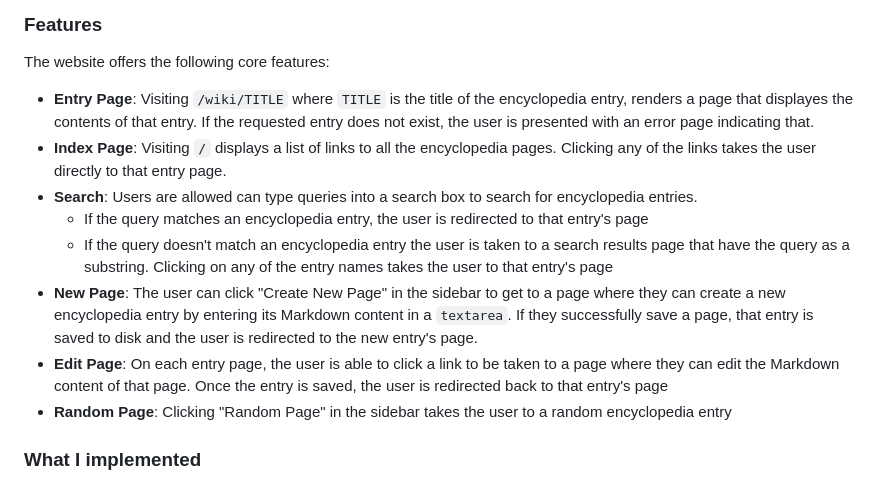
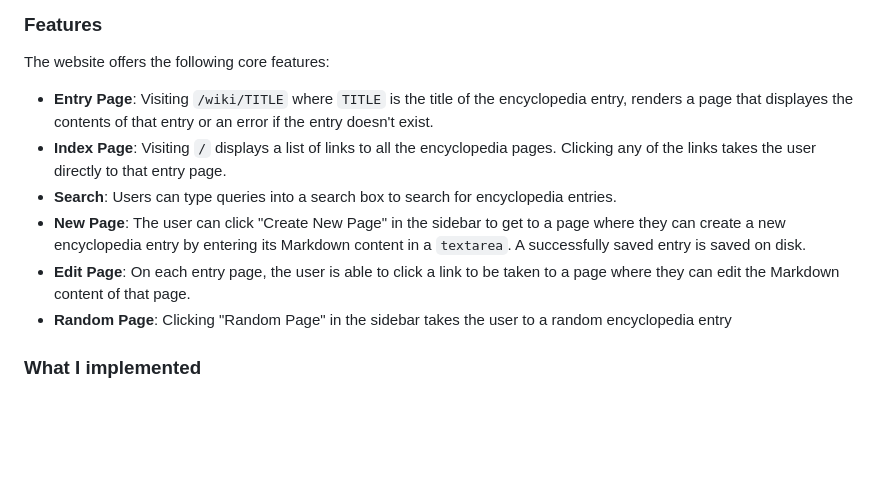
Before and after one commit to konstantinos61-0/CS50-Web, a Markdown page: README.md, the part around the change. Rendered like a GitHub page; blank space fills up the shorter version.

```diff
--- a/README.md
+++ b/README.md
@@ -29,13 +29,11 @@ To run the project locally:
 - Database: SQLite
 ### Features
 The website offers the following core features:
-- **Entry Page**: Visiting `/wiki/TITLE` where `TITLE` is the title of the encyclopedia entry, renders a page that displayes the contents of that entry. If the requested entry does not exist, the user is presented with an error page indicating that.
+- **Entry Page**: Visiting `/wiki/TITLE` where `TITLE` is the title of the encyclopedia entry, renders a page that displayes the contents of that entry or an error if the entry doesn't exist.
 - **Index Page**: Visiting `/` displays a list of links to all the encyclopedia pages. Clicking any of the links takes the user directly to that entry page.
-- **Search**: Users are allowed can type queries into a search box to search for encyclopedia entries.
-  - If the query matches an encyclopedia entry, the user is redirected to that entry's page
-  - If the query doesn't match an encyclopedia entry the user is taken to a search results page that have the query as a substring. Clicking on any of the entry names takes the user to that entry's page
-- **New Page**: The user can click "Create New Page" in the sidebar to get to a page where they can create a new encyclopedia entry by entering its Markdown content in a `textarea`. If they successfully save a page, that entry is saved to disk and the user is redirected to the new entry's page.
-- **Edit Page**: On each entry page, the user is able to click a link to be taken to a page where they can edit the Markdown content of that page. Once the entry is saved, the user is redirected back to that entry's page
+- **Search**: Users can type queries into a search box to search for encyclopedia entries.
+- **New Page**: The user can click "Create New Page" in the sidebar to get to a page where they can create a new encyclopedia entry by entering its Markdown content in a `textarea`. A successfully saved entry is saved on disk.
+- **Edit Page**: On each entry page, the user is able to click a link to be taken to a page where they can edit the Markdown content of that page.
 - **Random Page**: Clicking "Random Page" in the sidebar takes the user to a random encyclopedia entry
 
 ### What I implemented
```
